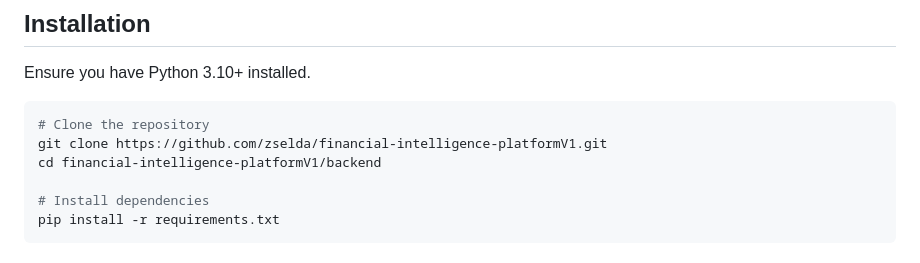
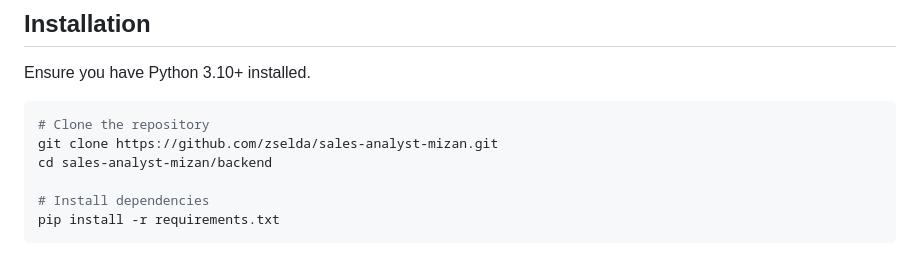
Before and after one commit to zselda/sales-analyst-pr-catalog, a Markdown page: README.md, the part around the change. GitHub-like rendering.

Commit message:
docs: Update README clone instructions for sales-analyst-mizan

````diff
--- a/README.md
+++ b/README.md
@@ -37,8 +37,8 @@ Ensure you have Python 3.10+ installed.
 
 ```bash
 # Clone the repository
-git clone https://github.com/zselda/financial-intelligence-platformV1.git
-cd financial-intelligence-platformV1/backend
+git clone https://github.com/zselda/sales-analyst-mizan.git
+cd sales-analyst-mizan/backend
 
 # Install dependencies
 pip install -r requirements.txt
````
